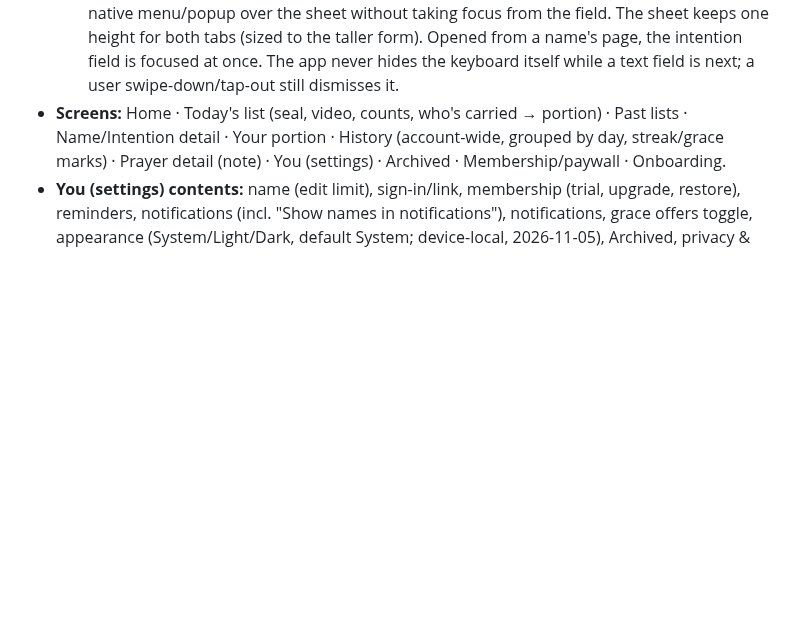
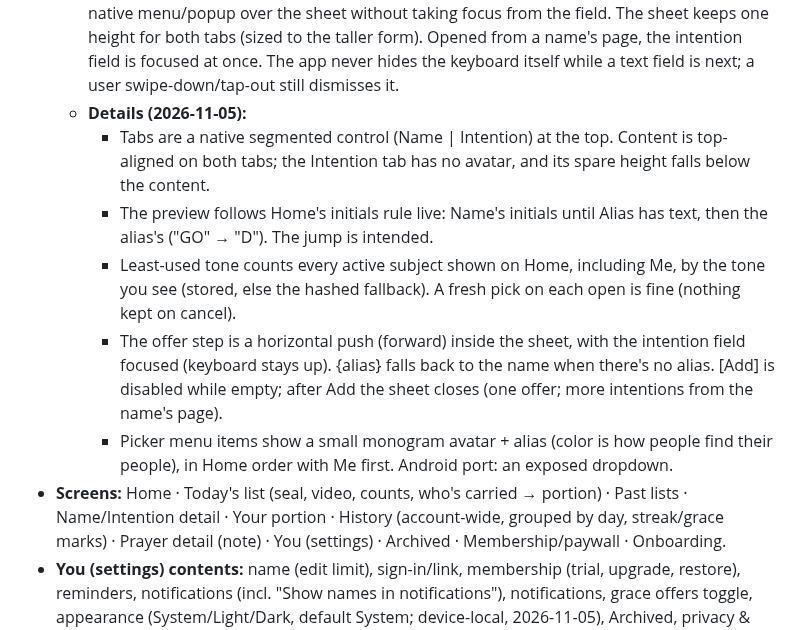
Before and after one commit to ericdolson/plus_prayer, a Markdown page: docs/product/screens.md, the part around the change. Rendered like a GitHub page; blank space fills up the shorter version.

```diff
--- a/docs/product/screens.md
+++ b/docs/product/screens.md
@@ -63,6 +63,22 @@ _Last updated: 2026-10-18_
     name's page, the intention field is focused at once. The app never hides
     the keyboard itself while a text field is next; a user swipe-down/tap-out
     still dismisses it.
+  - **Details (2026-11-05):**
+    - Tabs are a native segmented control (Name | Intention) at the top.
+      Content is top-aligned on both tabs; the Intention tab has no avatar,
+      and its spare height falls below the content.
+    - The preview follows Home's initials rule live: Name's initials until
+      Alias has text, then the alias's ("GO" → "D"). The jump is intended.
+    - Least-used tone counts every active subject shown on Home, including
+      Me, by the tone you see (stored, else the hashed fallback). A fresh pick
+      on each open is fine (nothing kept on cancel).
+    - The offer step is a horizontal push (forward) inside the sheet, with
+      the intention field focused (keyboard stays up). {alias} falls back to
+      the name when there's no alias. [Add] is disabled while empty; after
+      Add the sheet closes (one offer; more intentions from the name's page).
+    - Picker menu items show a small monogram avatar + alias (color is how
+      people find their people), in Home order with Me first. Android port:
+      an exposed dropdown.
 - **Screens:** Home · Today's list (seal, video, counts, who's carried →
   portion) · Past lists · Name/Intention detail · Your portion · History
   (account-wide, grouped by day, streak/grace marks) · Prayer detail (note) ·
```
Also changed, not shown: docs/decisions.md (+14 -0 lines).
